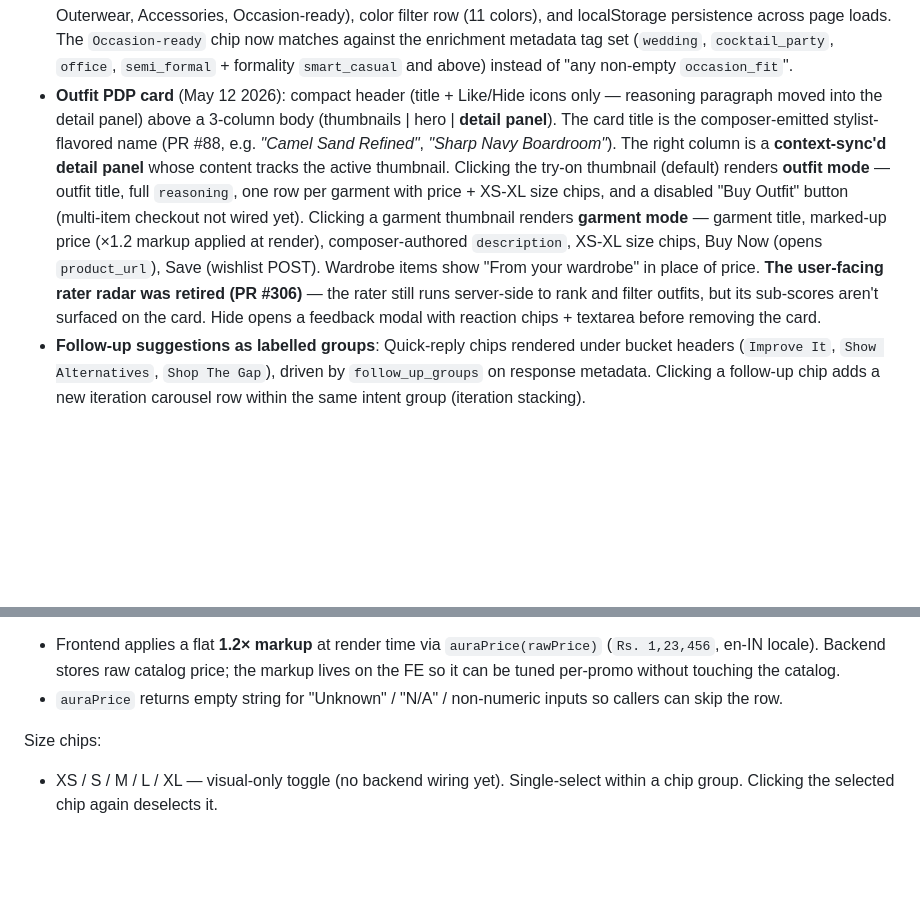
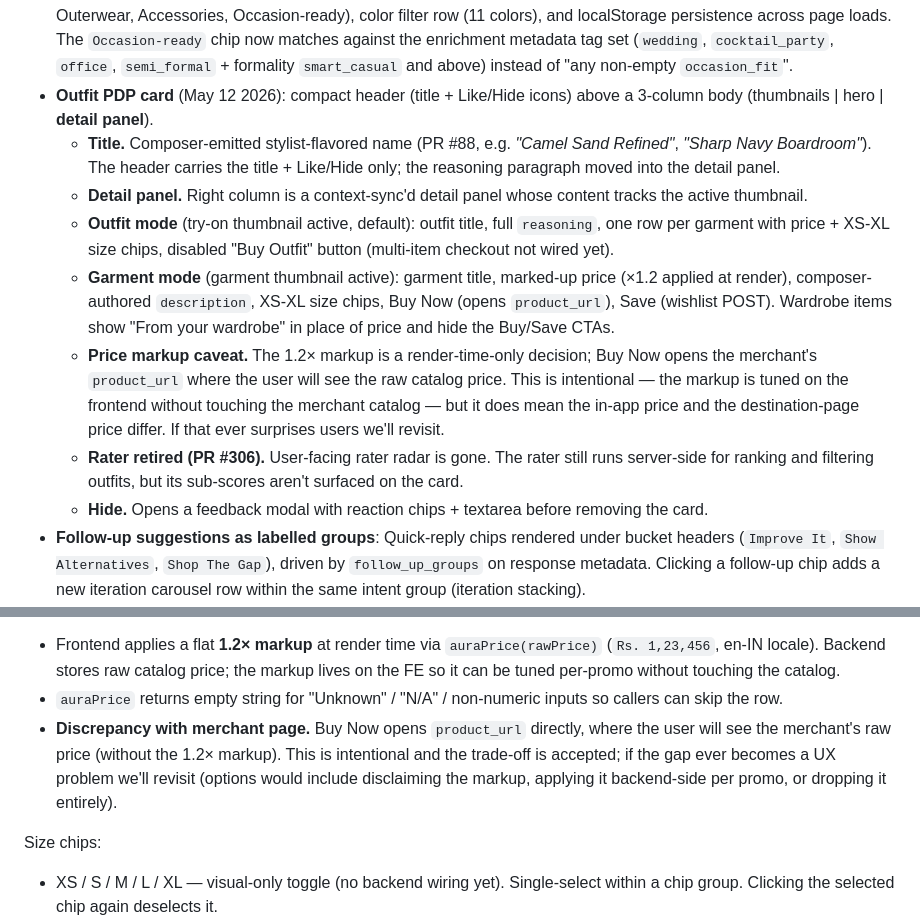
Before and after one commit to jaychitransh007/TheSigmaAura, a Markdown page: docs/DESIGN.md, 2 parts joined by grey strips. Drawn GitHub-style; blank space fills up the shorter version.

```diff
--- a/docs/DESIGN.md
+++ b/docs/DESIGN.md
@@ -27,7 +27,14 @@ Key UI patterns implemented:
 - **Wardrobe edit modal**: Full metadata edit form (title, description, category, subtype, colors, pattern, formality, occasion, brand, notes) with image preview. Calls PATCH endpoint.
 - **Wardrobe delete**: Per-card delete button with confirmation dialog. Soft-deletes via is_active=false.
 - **Wardrobe filters**: Search bar (title/description/brand/category), category chips (All, Tops, Bottoms, Shoes, Dresses, Outerwear, Accessories, Occasion-ready), color filter row (11 colors), and localStorage persistence across page loads. The `Occasion-ready` chip now matches against the enrichment metadata tag set (`wedding`, `cocktail_party`, `office`, `semi_formal` + formality `smart_casual` and above) instead of "any non-empty `occasion_fit`".
-- **Outfit PDP card** (May 12 2026): compact header (title + Like/Hide icons only — reasoning paragraph moved into the detail panel) above a 3-column body (thumbnails | hero | **detail panel**). The card title is the composer-emitted stylist-flavored name (PR #88, e.g. *"Camel Sand Refined"*, *"Sharp Navy Boardroom"*). The right column is a **context-sync'd detail panel** whose content tracks the active thumbnail. Clicking the try-on thumbnail (default) renders **outfit mode** — outfit title, full `reasoning`, one row per garment with price + XS-XL size chips, and a disabled "Buy Outfit" button (multi-item checkout not wired yet). Clicking a garment thumbnail renders **garment mode** — garment title, marked-up price (×1.2 markup applied at render), composer-authored `description`, XS-XL size chips, Buy Now (opens `product_url`), Save (wishlist POST). Wardrobe items show "From your wardrobe" in place of price. **The user-facing rater radar was retired (PR #306)** — the rater still runs server-side to rank and filter outfits, but its sub-scores aren't surfaced on the card. Hide opens a feedback modal with reaction chips + textarea before removing the card.
+- **Outfit PDP card** (May 12 2026): compact header (title + Like/Hide icons) above a 3-column body (thumbnails | hero | **detail panel**).
+  - **Title.** Composer-emitted stylist-flavored name (PR #88, e.g. *"Camel Sand Refined"*, *"Sharp Navy Boardroom"*). The header carries the title + Like/Hide only; the reasoning paragraph moved into the detail panel.
+  - **Detail panel.** Right column is a context-sync'd detail panel whose content tracks the active thumbnail.
+  - **Outfit mode** (try-on thumbnail active, default): outfit title, full `reasoning`, one row per garment with price + XS-XL size chips, disabled "Buy Outfit" button (multi-item checkout not wired yet).
+  - **Garment mode** (garment thumbnail active): garment title, marked-up price (×1.2 applied at render), composer-authored `description`, XS-XL size chips, Buy Now (opens `product_url`), Save (wishlist POST). Wardrobe items show "From your wardrobe" in place of price and hide the Buy/Save CTAs.
+  - **Price markup caveat.** The 1.2× markup is a render-time-only decision; Buy Now opens the merchant's `product_url` where the user will see the raw catalog price. This is intentional — the markup is tuned on the frontend without touching the merchant catalog — but it does mean the in-app price and the destination-page price differ. If that ever surprises users we'll revisit.
+  - **Rater retired (PR #306).** User-facing rater radar is gone. The rater still runs server-side for ranking and filtering outfits, but its sub-scores aren't surfaced on the card.
+  - **Hide.** Opens a feedback modal with reaction chips + textarea before removing the card.
 - **Follow-up suggestions as labelled groups**: Quick-reply chips rendered under bucket headers (`Improve It`, `Show Alternatives`, `Shop The Gap`), driven by `follow_up_groups` on response metadata. Clicking a follow-up chip adds a new iteration carousel row within the same intent group (iteration stacking).
 - **Wardrobe-first copy**: Wardrobe-first occasion responses name the selected pieces and explain *why* they fit. Hybrid responses name both wardrobe anchors and catalog gap-fillers explicitly.
 - **Wishlist tab** (Saved): grid of wishlisted catalog garments with title, price, Buy Now link. Data from `catalog_interaction_history` hydrated with `catalog_enriched`.
@@ -941,6 +948,7 @@ Detail panel modes (PR #306):
 Price markup:
 - Frontend applies a flat **1.2× markup** at render time via `auraPrice(rawPrice)` (`Rs. 1,23,456`, en-IN locale). Backend stores raw catalog price; the markup lives on the FE so it can be tuned per-promo without touching the catalog.
 - `auraPrice` returns empty string for "Unknown" / "N/A" / non-numeric inputs so callers can skip the row.
+- **Discrepancy with merchant page.** Buy Now opens `product_url` directly, where the user will see the merchant's raw price (without the 1.2× markup). This is intentional and the trade-off is accepted; if the gap ever becomes a UX problem we'll revisit (options would include disclaiming the markup, applying it backend-side per promo, or dropping it entirely).
 
 Size chips:
 - XS / S / M / L / XL — visual-only toggle (no backend wiring yet). Single-select within a chip group. Clicking the selected chip again deselects it.
```
Also changed, not shown: docs/PRODUCT.md (+16 -2 lines).
